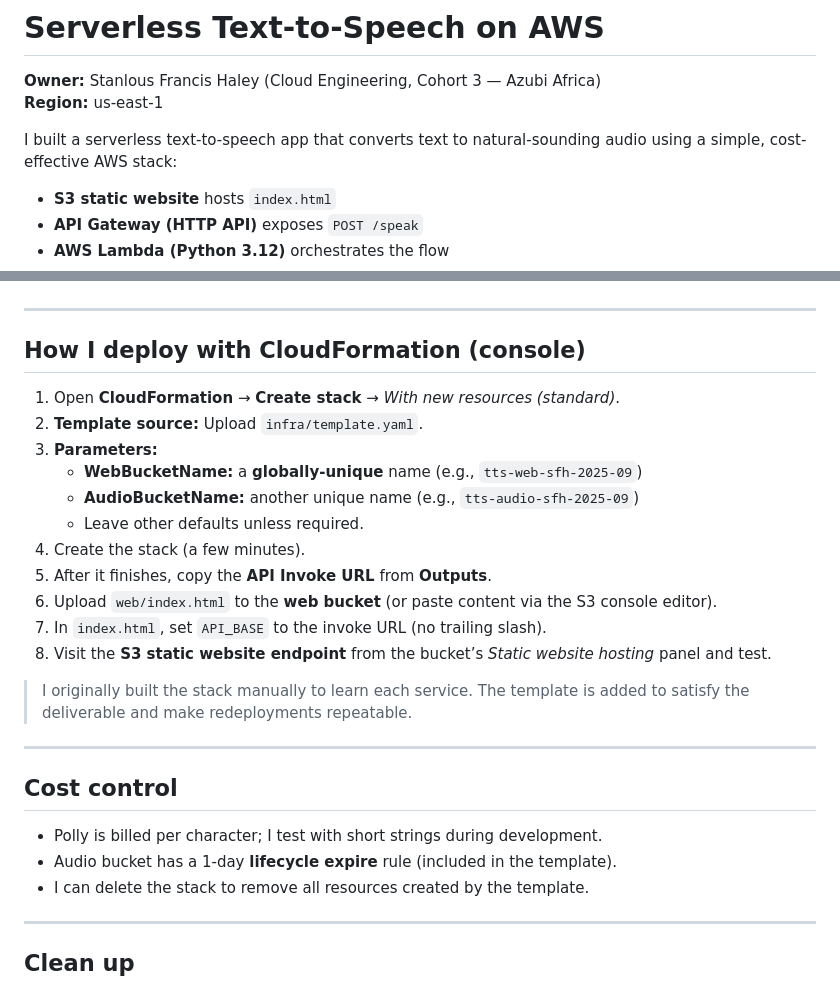
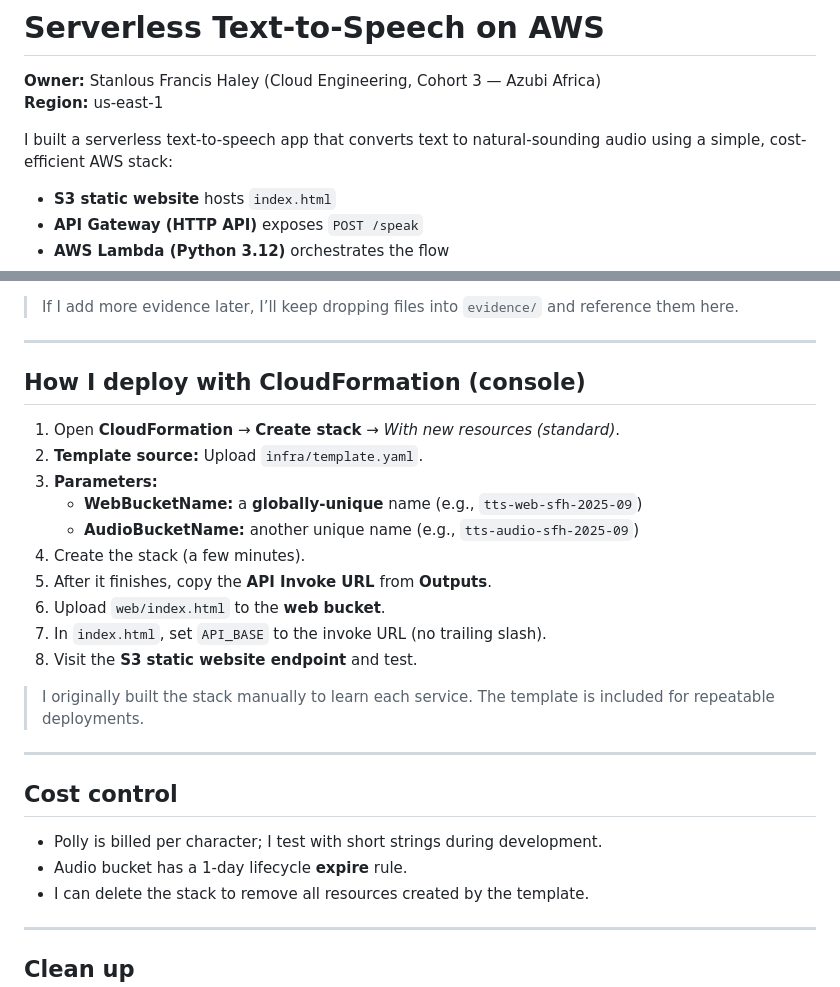
Before and after one commit to StanlousFrancisHarl/serverless-tts-capstone-stanlous, a Markdown page: README.md, 2 parts joined by grey strips. Rendered like a GitHub page.

```diff
--- a/README.md
+++ b/README.md
@@ -3,7 +3,7 @@
 **Owner:** Stanlous Francis Haley (Cloud Engineering, Cohort 3 — Azubi Africa)
 **Region:** us-east-1
 
-I built a serverless text-to-speech app that converts text to natural-sounding audio using a simple, cost-effective AWS stack:
+I built a serverless text-to-speech app that converts text to natural-sounding audio using a simple, cost-efficient AWS stack:
 
 - **S3 static website** hosts `index.html`
 - **API Gateway (HTTP API)** exposes `POST /speak`
@@ -38,3 +66,4 @@ I built a serverless text-to-speech app that converts text to natural-sounding a
+> If I add more evidence later, I’ll keep dropping files into `evidence/` and reference them here.
 
 ---
 
@@ -45,21 +74,20 @@ I built a serverless text-to-speech app that converts text to natural-sounding a
 3. **Parameters:**
    - **WebBucketName:** a **globally-unique** name (e.g., `tts-web-sfh-2025-09`)
    - **AudioBucketName:** another unique name (e.g., `tts-audio-sfh-2025-09`)
-   - Leave other defaults unless required.
 4. Create the stack (a few minutes).
 5. After it finishes, copy the **API Invoke URL** from **Outputs**.
-6. Upload `web/index.html` to the **web bucket** (or paste content via the S3 console editor).
+6. Upload `web/index.html` to the **web bucket**.
 7. In `index.html`, set `API_BASE` to the invoke URL (no trailing slash).
-8. Visit the **S3 static website endpoint** from the bucket’s *Static website hosting* panel and test.
+8. Visit the **S3 static website endpoint** and test.
 
-> I originally built the stack manually to learn each service. The template is added to satisfy the deliverable and make redeployments repeatable.
+> I originally built the stack manually to learn each service. The template is included for repeatable deployments.
 
 ---
 
 ## Cost control
 
 - Polly is billed per character; I test with short strings during development.
-- Audio bucket has a 1-day **lifecycle expire** rule (included in the template).
+- Audio bucket has a 1-day lifecycle **expire** rule.
 - I can delete the stack to remove all resources created by the template.
 
 ---
```
Also changed, not shown: other parts of README.md (+29 -1 lines).
